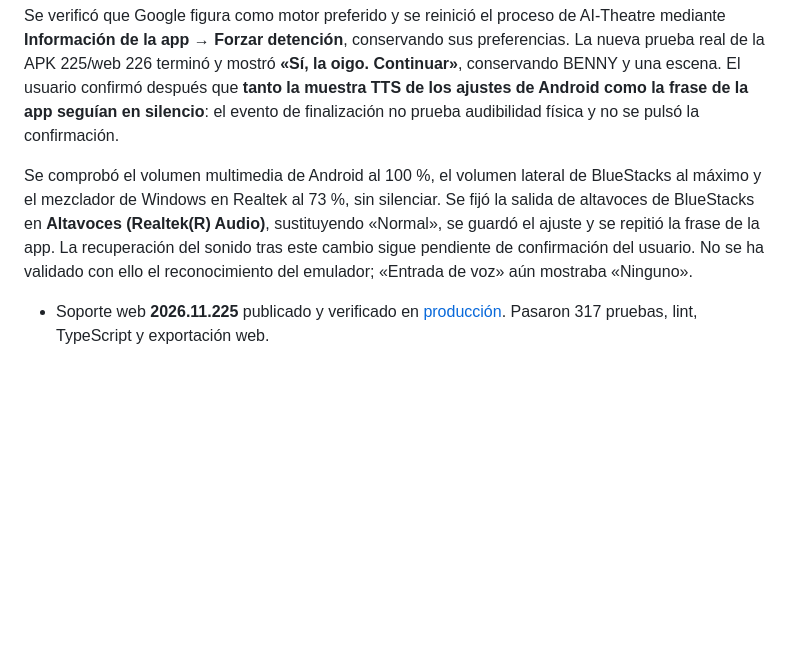
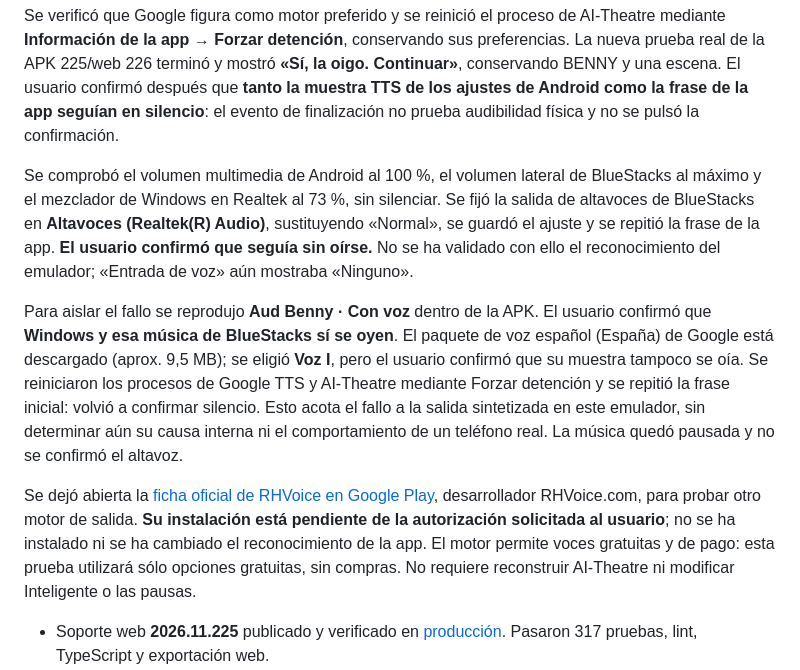
Before and after one commit to kaiserrpp/ai-theater, a Markdown page: NATIVE_PROTOTYPE.md, the part around the change. Rendered like a GitHub page; blank space fills up the shorter version.

Commit message:
docs: isolate emulator silence to synthesized speech

```diff
--- a/NATIVE_PROTOTYPE.md
+++ b/NATIVE_PROTOTYPE.md
@@ -22,7 +22,11 @@ Después de que el usuario iniciara sesión, se instaló [Speech Recognition & S
 
 Se verificó que Google figura como motor preferido y se reinició el proceso de AI-Theatre mediante **Información de la app → Forzar detención**, conservando sus preferencias. La nueva prueba real de la APK 225/web 226 terminó y mostró **«Sí, la oigo. Continuar»**, conservando BENNY y una escena. El usuario confirmó después que **tanto la muestra TTS de los ajustes de Android como la frase de la app seguían en silencio**: el evento de finalización no prueba audibilidad física y no se pulsó la confirmación.
 
-Se comprobó el volumen multimedia de Android al 100 %, el volumen lateral de BlueStacks al máximo y el mezclador de Windows en Realtek al 73 %, sin silenciar. Se fijó la salida de altavoces de BlueStacks en **Altavoces (Realtek(R) Audio)**, sustituyendo «Normal», se guardó el ajuste y se repitió la frase de la app. La recuperación del sonido tras este cambio sigue pendiente de confirmación del usuario. No se ha validado con ello el reconocimiento del emulador; «Entrada de voz» aún mostraba «Ninguno».
+Se comprobó el volumen multimedia de Android al 100 %, el volumen lateral de BlueStacks al máximo y el mezclador de Windows en Realtek al 73 %, sin silenciar. Se fijó la salida de altavoces de BlueStacks en **Altavoces (Realtek(R) Audio)**, sustituyendo «Normal», se guardó el ajuste y se repitió la frase de la app. **El usuario confirmó que seguía sin oírse.** No se ha validado con ello el reconocimiento del emulador; «Entrada de voz» aún mostraba «Ninguno».
+
+Para aislar el fallo se reprodujo **Aud Benny · Con voz** dentro de la APK. El usuario confirmó que **Windows y esa música de BlueStacks sí se oyen**. El paquete de voz español (España) de Google está descargado (aprox. 9,5 MB); se eligió **Voz I**, pero el usuario confirmó que su muestra tampoco se oía. Se reiniciaron los procesos de Google TTS y AI-Theatre mediante Forzar detención y se repitió la frase inicial: volvió a confirmar silencio. Esto acota el fallo a la salida sintetizada en este emulador, sin determinar aún su causa interna ni el comportamiento de un teléfono real. La música quedó pausada y no se confirmó el altavoz.
+
+Se dejó abierta la [ficha oficial de RHVoice en Google Play](https://play.google.com/store/apps/details?id=com.github.olga_yakovleva.rhvoice.android), desarrollador RHVoice.com, para probar otro motor de salida. **Su instalación está pendiente de la autorización solicitada al usuario**; no se ha instalado ni se ha cambiado el reconocimiento de la app. El motor permite voces gratuitas y de pago: esta prueba utilizará sólo opciones gratuitas, sin compras. No requiere reconstruir AI-Theatre ni modificar Inteligente o las pausas.
 
 - Soporte web **2026.11.225** publicado y verificado en [producción](https://ai-theater.vercel.app/?share=d92b33981047). Pasaron 317 pruebas, lint, TypeScript y exportación web.
 - [Compilación iOS 2026.11.225 para simulador](https://expo.dev/accounts/kaiserpps-team/projects/ai-theatre/builds/d4d09fe3-cd15-4432-b676-33da36c1ba84) terminada correctamente en Expo desde Windows. Esta compilación no sirve para instalar en el iPhone físico.
```
Also changed, not shown: AGENTS.md (+2 -0 lines).
